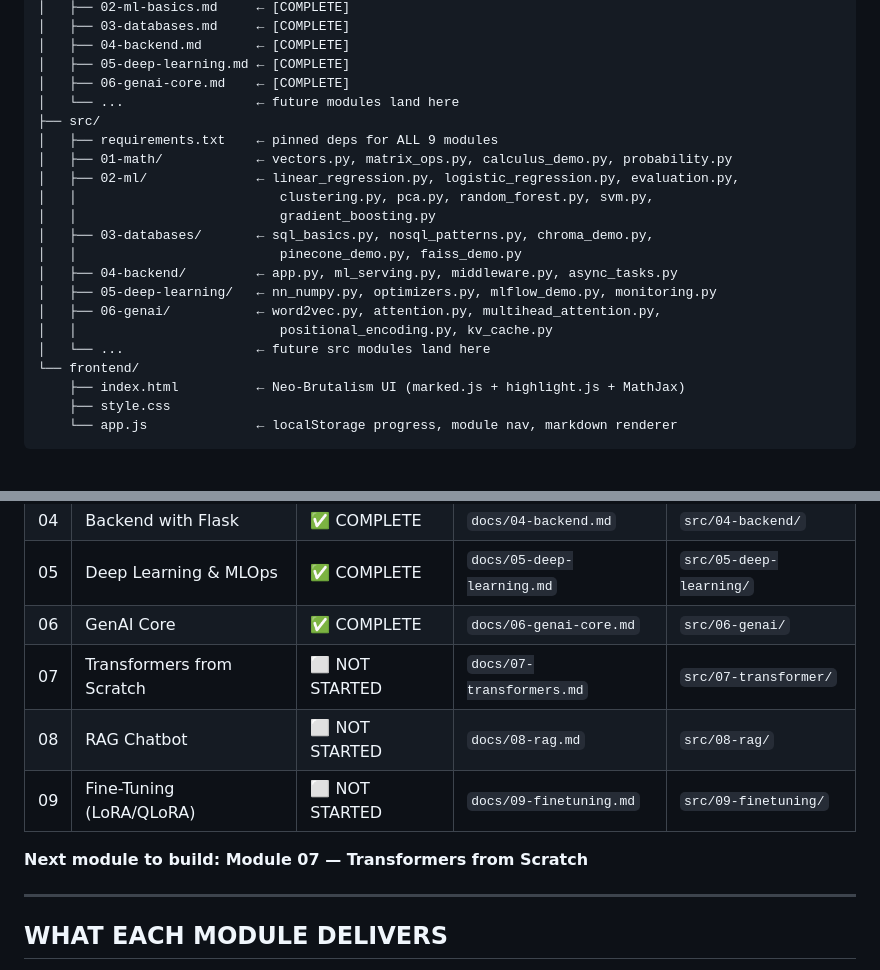
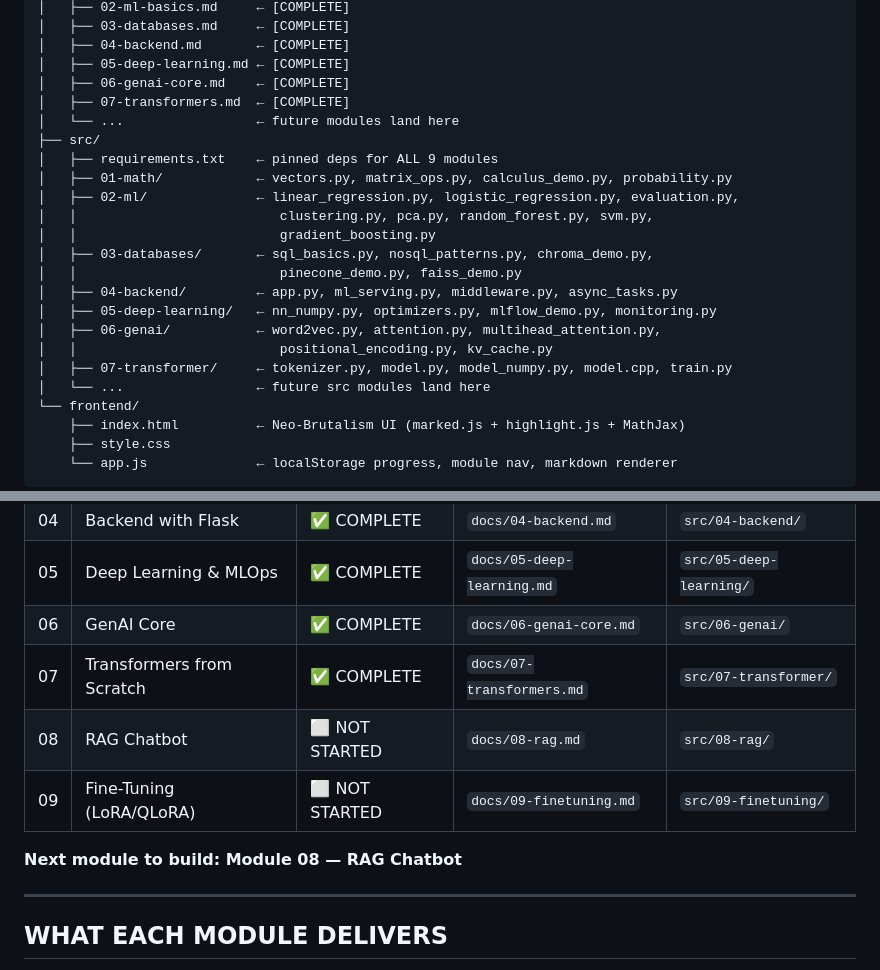
Before and after one commit to iamharshit188/guide, a Markdown page: context.md, 2 parts joined by grey strips. GitHub-like rendering; blank space fills up the shorter version.

```diff
--- a/context.md
+++ b/context.md
@@ -37,6 +37,7 @@ guide/
 │   ├── 04-backend.md       ← [COMPLETE]
 │   ├── 05-deep-learning.md ← [COMPLETE]
 │   ├── 06-genai-core.md    ← [COMPLETE]
+│   ├── 07-transformers.md  ← [COMPLETE]
 │   └── ...                 ← future modules land here
 ├── src/
 │   ├── requirements.txt    ← pinned deps for ALL 9 modules
@@ -50,6 +51,7 @@ guide/
 │   ├── 05-deep-learning/   ← nn_numpy.py, optimizers.py, mlflow_demo.py, monitoring.py
 │   ├── 06-genai/           ← word2vec.py, attention.py, multihead_attention.py,
 │   │                          positional_encoding.py, kv_cache.py
+│   ├── 07-transformer/     ← tokenizer.py, model.py, model_numpy.py, model.cpp, train.py
 │   └── ...                 ← future src modules land here
 └── frontend/
     ├── index.html          ← Neo-Brutalism UI (marked.js + highlight.js + MathJax)
@@ -69,11 +71,11 @@ guide/
 | 04 | Backend with Flask | ✅ COMPLETE | `docs/04-backend.md` | `src/04-backend/` |
 | 05 | Deep Learning & MLOps | ✅ COMPLETE | `docs/05-deep-learning.md` | `src/05-deep-learning/` |
 | 06 | GenAI Core | ✅ COMPLETE | `docs/06-genai-core.md` | `src/06-genai/` |
-| 07 | Transformers from Scratch | ⬜ NOT STARTED | `docs/07-transformers.md` | `src/07-transformer/` |
+| 07 | Transformers from Scratch | ✅ COMPLETE | `docs/07-transformers.md` | `src/07-transformer/` |
 | 08 | RAG Chatbot | ⬜ NOT STARTED | `docs/08-rag.md` | `src/08-rag/` |
 | 09 | Fine-Tuning (LoRA/QLoRA) | ⬜ NOT STARTED | `docs/09-finetuning.md` | `src/09-finetuning/` |
 
-**Next module to build: Module 07 — Transformers from Scratch**
+**Next module to build: Module 08 — RAG Chatbot**
 
 ---
 
```
Also changed, not shown: other parts of context.md (+13 -13 lines).
